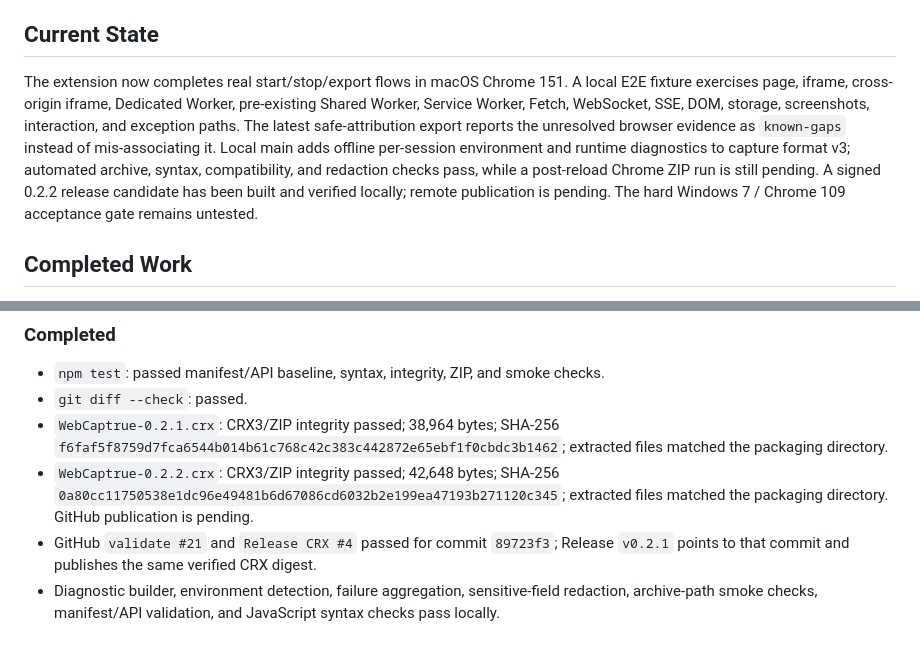
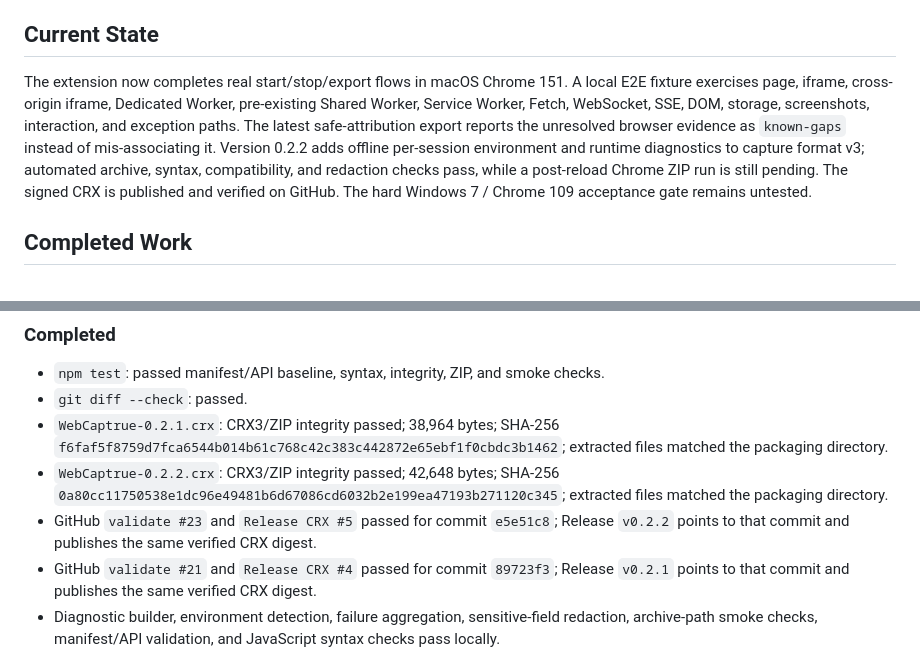
Before and after one commit to DSmegumi/WebCaptrue, a Markdown page: PROJECT_STATE.md, 2 parts joined by grey strips. Rendered like a GitHub page.

Commit message:
docs: record verified v0.2.2 release

```diff
--- a/PROJECT_STATE.md
+++ b/PROJECT_STATE.md
@@ -10,7 +10,7 @@ Protect capture completeness and structural fidelity first, then apply auditable
 
 ## Current State
 
-The extension now completes real start/stop/export flows in macOS Chrome 151. A local E2E fixture exercises page, iframe, cross-origin iframe, Dedicated Worker, pre-existing Shared Worker, Service Worker, Fetch, WebSocket, SSE, DOM, storage, screenshots, interaction, and exception paths. The latest safe-attribution export reports the unresolved browser evidence as `known-gaps` instead of mis-associating it. Local main adds offline per-session environment and runtime diagnostics to capture format v3; automated archive, syntax, compatibility, and redaction checks pass, while a post-reload Chrome ZIP run is still pending. A signed 0.2.2 release candidate has been built and verified locally; remote publication is pending. The hard Windows 7 / Chrome 109 acceptance gate remains untested.
+The extension now completes real start/stop/export flows in macOS Chrome 151. A local E2E fixture exercises page, iframe, cross-origin iframe, Dedicated Worker, pre-existing Shared Worker, Service Worker, Fetch, WebSocket, SSE, DOM, storage, screenshots, interaction, and exception paths. The latest safe-attribution export reports the unresolved browser evidence as `known-gaps` instead of mis-associating it. Version 0.2.2 adds offline per-session environment and runtime diagnostics to capture format v3; automated archive, syntax, compatibility, and redaction checks pass, while a post-reload Chrome ZIP run is still pending. The signed CRX is published and verified on GitHub. The hard Windows 7 / Chrome 109 acceptance gate remains untested.
 
 ## Completed Work
 
@@ -47,7 +47,8 @@ The extension now completes real start/stop/export flows in macOS Chrome 151. A
 - `npm test`: passed manifest/API baseline, syntax, integrity, ZIP, and smoke checks.
 - `git diff --check`: passed.
 - `WebCaptrue-0.2.1.crx`: CRX3/ZIP integrity passed; 38,964 bytes; SHA-256 `f6faf5f8759d7fca6544b014b61c768c42c383c442872e65ebf1f0cbdc3b1462`; extracted files matched the packaging directory.
-- `WebCaptrue-0.2.2.crx`: CRX3/ZIP integrity passed; 42,648 bytes; SHA-256 `0a80cc11750538e1dc96e49481b6d67086cd6032b2e199ea47193b271120c345`; extracted files matched the packaging directory. GitHub publication is pending.
+- `WebCaptrue-0.2.2.crx`: CRX3/ZIP integrity passed; 42,648 bytes; SHA-256 `0a80cc11750538e1dc96e49481b6d67086cd6032b2e199ea47193b271120c345`; extracted files matched the packaging directory.
+- GitHub `validate #23` and `Release CRX #5` passed for commit `e5e51c8`; Release `v0.2.2` points to that commit and publishes the same verified CRX digest.
 - GitHub `validate #21` and `Release CRX #4` passed for commit `89723f3`; Release `v0.2.1` points to that commit and publishes the same verified CRX digest.
 - Diagnostic builder, environment detection, failure aggregation, sensitive-field redaction, archive-path smoke checks, manifest/API validation, and JavaScript syntax checks pass locally.
 - Post-review regressions passed for scoped child targets, raw-to-export request/body/storage redaction, storage truncation accounting, runtime-issue verdicts, redirect handling, and stop-time event draining.
```
